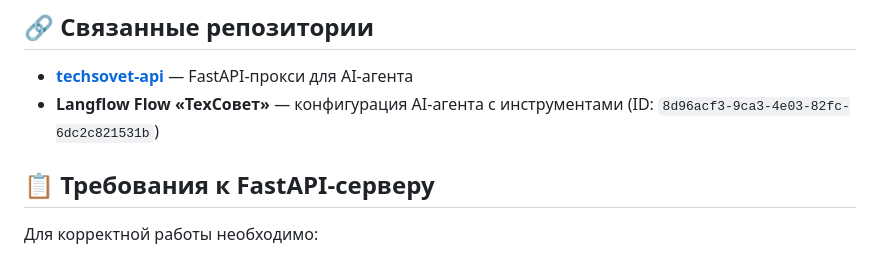
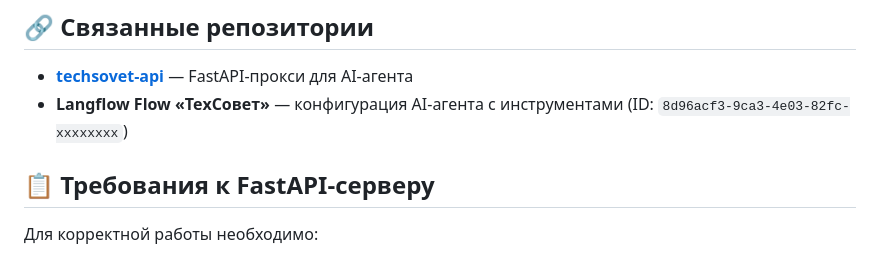
Before and after one commit to Dimitriy1204/techsovet-web, a Markdown page: README.md, the part around the change. Drawn GitHub-style.

```diff
--- a/README.md
+++ b/README.md
@@ -106,7 +106,7 @@ const CONFIG = {
 ## 🔗 Связанные репозитории
 
 - **[techsovet-api](https://github.com/dimitriy1204/techsovet-api)** — FastAPI-прокси для AI-агента
-- **Langflow Flow «ТехСовет»** — конфигурация AI-агента с инструментами (ID: `8d96acf3-9ca3-4e03-82fc-6dc2c821531b`)
+- **Langflow Flow «ТехСовет»** — конфигурация AI-агента с инструментами (ID: `8d96acf3-9ca3-4e03-82fc-хххххххх`)
 
 ## 📋 Требования к FastAPI-серверу
 
```
